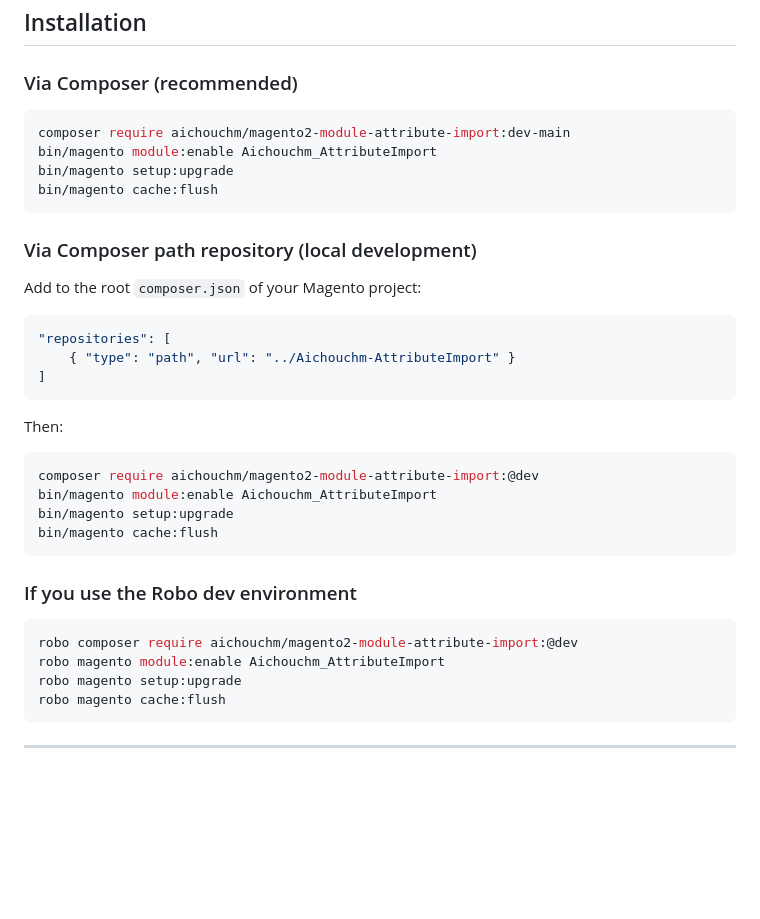
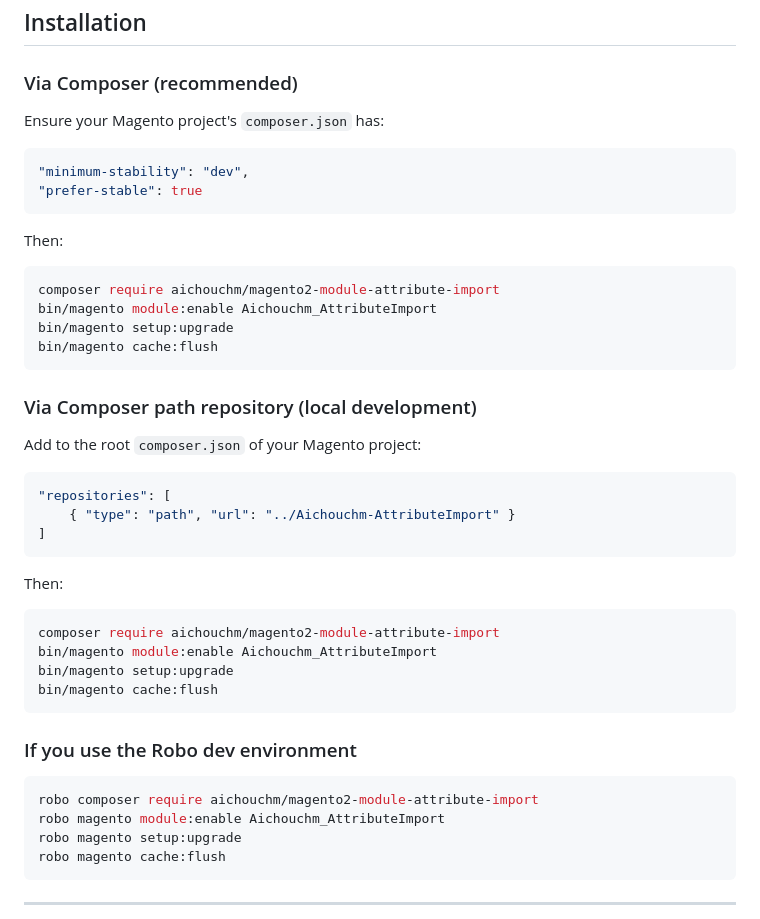
Before and after one commit to mehdiaichouch2002/Aichouchm-AttributeImport, a Markdown page: README.md, the part around the change. GitHub-like rendering; blank space fills up the shorter version.

Commit message:
Update README: simplify install command, document minimum-stability requirement

````diff
--- a/README.md
+++ b/README.md
@@ -32,8 +32,17 @@ This module adds a dedicated page under **Stores → Attributes → Import Attri
 
 ### Via Composer (recommended)
 
+Ensure your Magento project's `composer.json` has:
+
+```json
+"minimum-stability": "dev",
+"prefer-stable": true
+```
+
+Then:
+
 ```bash
-composer require aichouchm/magento2-module-attribute-import:dev-main
+composer require aichouchm/magento2-module-attribute-import
 bin/magento module:enable Aichouchm_AttributeImport
 bin/magento setup:upgrade
 bin/magento cache:flush
@@ -52,7 +61,7 @@ Add to the root `composer.json` of your Magento project:
 Then:
 
 ```bash
-composer require aichouchm/magento2-module-attribute-import:@dev
+composer require aichouchm/magento2-module-attribute-import
 bin/magento module:enable Aichouchm_AttributeImport
 bin/magento setup:upgrade
 bin/magento cache:flush
@@ -61,7 +70,7 @@ bin/magento cache:flush
 ### If you use the Robo dev environment
 
 ```bash
-robo composer require aichouchm/magento2-module-attribute-import:@dev
+robo composer require aichouchm/magento2-module-attribute-import
 robo magento module:enable Aichouchm_AttributeImport
 robo magento setup:upgrade
 robo magento cache:flush
````
